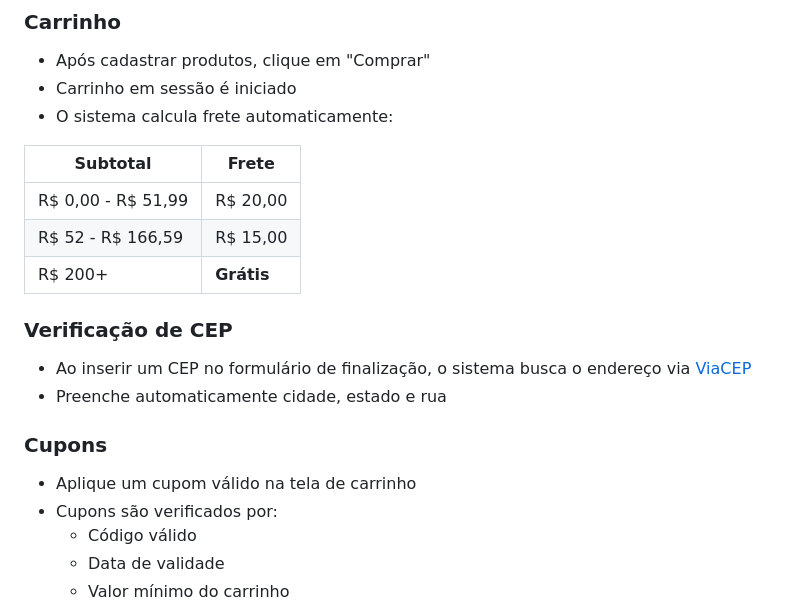
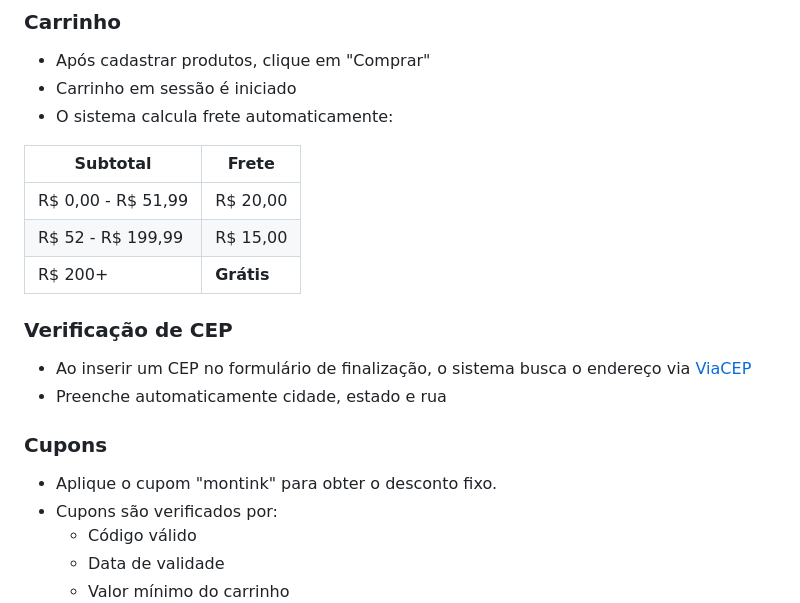
Before and after one commit to gabrieldzuman/mini-erp, a Markdown page: README.md, the part around the change. Drawn GitHub-style.

```diff
--- a/README.md
+++ b/README.md
@@ -117,7 +117,7 @@ Acesse em: [http://localhost:8000](http://localhost:8000)
 | Subtotal           | Frete      |
 |--------------------|------------|
 | R$ 0,00 - R$ 51,99 | R$ 20,00   |
-| R$ 52 - R$ 166,59  | R$ 15,00   |
+| R$ 52 - R$ 199,99  | R$ 15,00   |
 | R$ 200+            | **Grátis** |
 
 ### Verificação de CEP
@@ -127,7 +127,7 @@ Acesse em: [http://localhost:8000](http://localhost:8000)
 
 ### Cupons
 
-- Aplique um cupom válido na tela de carrinho
+- Aplique o cupom "montink" para obter o desconto fixo.
 - Cupons são verificados por:
   - Código válido
   - Data de validade
```
